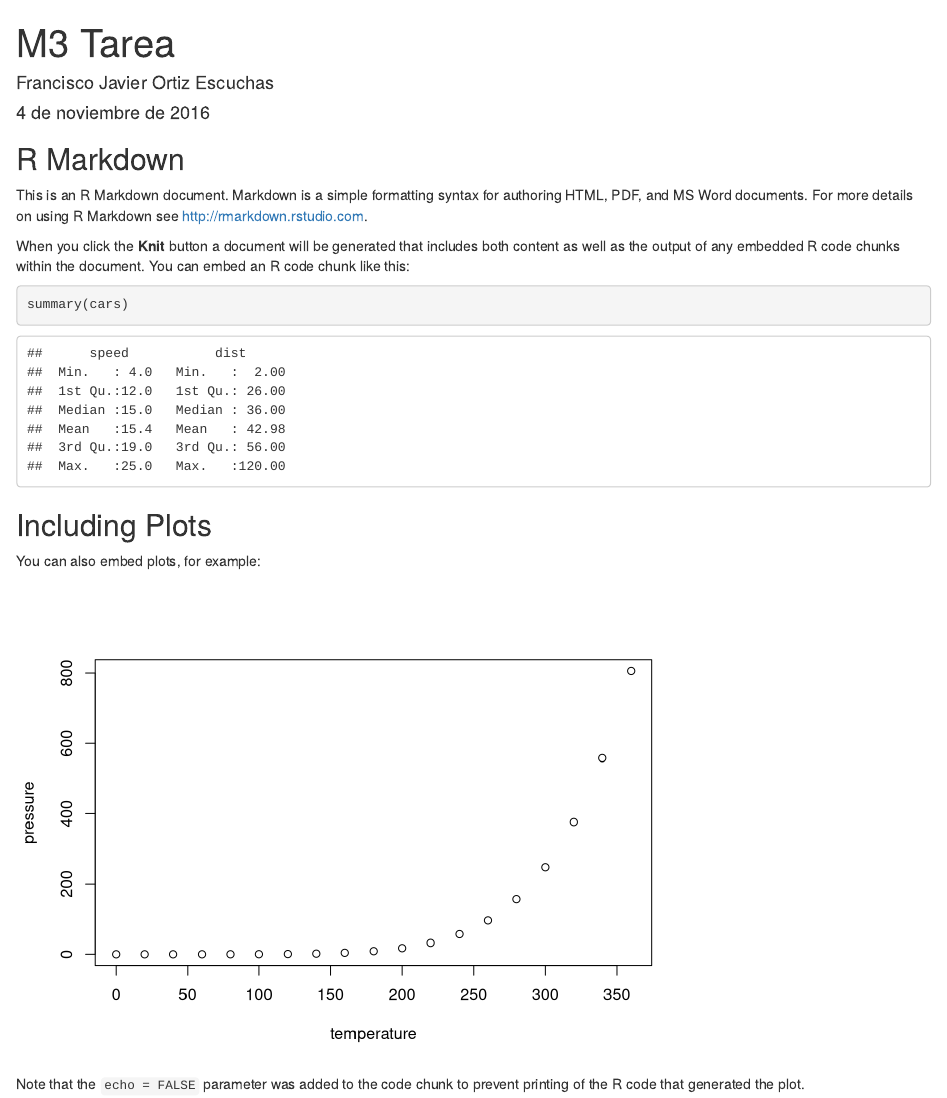
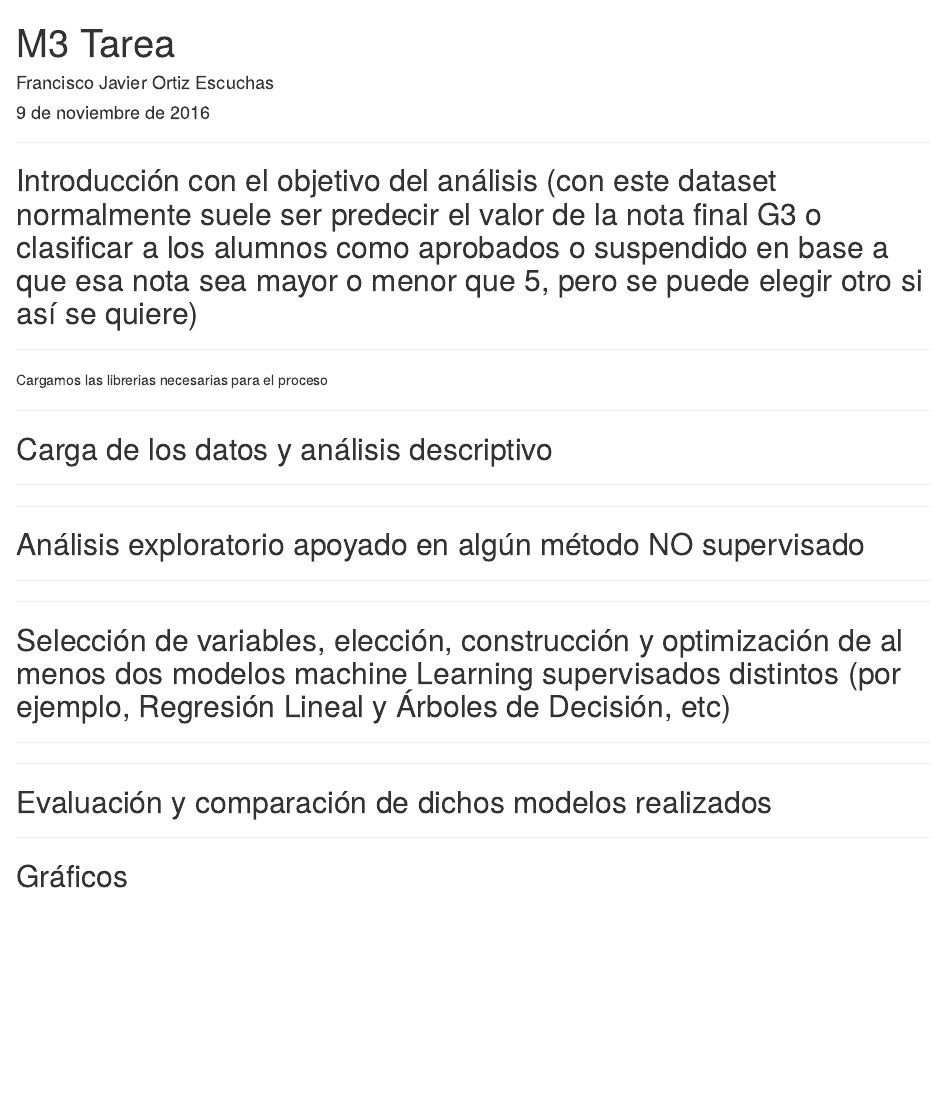
Before and after one commit to fortize/M3-TAREA, an R Markdown document (M3 Tarea.Rmd): the page in a window 1100 px wide, from its top. Rendered offline with R 4.5, knitr and Pandoc, with nearby package versions; drawn as R Markdown's standard HTML page in place of the format the file asks for.

Commit message:
Fichero markdown

````diff
--- a/M3 Tarea.Rmd
+++ b/M3 Tarea.Rmd
@@ -1,5 +1,6 @@
 ---
 title: "M3 Tarea"
 author: "Francisco Javier Ortiz Escuchas"
-date: "4 de noviembre de 2016"
-output: html_document
+date: "9 de noviembre de 2016"
+output:
+    word_document:
@@ -6,3 +12,8 @@ output: html_document
 ---
 
-```{r setup, include=FALSE}
+******
+## Introducción con el objetivo del análisis (con este dataset normalmente suele ser predecir el valor de la nota final G3 o clasificar a los alumnos como aprobados o suspendido en base a que esa nota sea mayor o menor que 5, pero se puede elegir otro si así se quiere)
+******
+
+Cargamos las librerias necesarias para el proceso
+```{r,eval=TRUE, echo=FALSE}
@@ -9 +26,5 @@ output: html_document
+## Carga de los datos y análisis descriptivo
+******
+```{r carga, include=FALSE}
 knitr::opts_chunk$set(echo = TRUE)
+# Cargamos los datos del dataset student-mat
@@ -10,21 +39,20 @@ knitr::opts_chunk$set(echo = TRUE)
+## Análisis exploratorio apoyado en algún método NO supervisado
+******
+```{r,eval=TRUE, echo=FALSE}
+```
+******
+## Selección de variables, elección, construcción y optimización de al menos dos modelos machine Learning supervisados distintos (por ejemplo, Regresión Lineal y Árboles de Decisión, etc)
+******
+```{r,eval=TRUE, echo=FALSE}
 ```
 
-## R Markdown
-
-This is an R Markdown document. Markdown is a simple formatting syntax for authoring HTML, PDF, and MS Word documents. For more details on using R Markdown see <http://rmarkdown.rstudio.com>.
-
-When you click the **Knit** button a document will be generated that includes both content as well as the output of any embedded R code chunks within the document. You can embed an R code chunk like this:
-
+******
+## Evaluación y comparación de dichos modelos realizados
+******
 ```{r cars}
-summary(cars)
 ```
 
-## Including Plots
-
-You can also embed plots, for example:
+## Gráficos
 
 ```{r pressure, echo=FALSE}
-plot(pressure)
 ```
-
-Note that the `echo = FALSE` parameter was added to the code chunk to prevent printing of the R code that generated the plot.
````
Also changed, not shown: M3 Tarea.Rmd (19 more changed lines).
